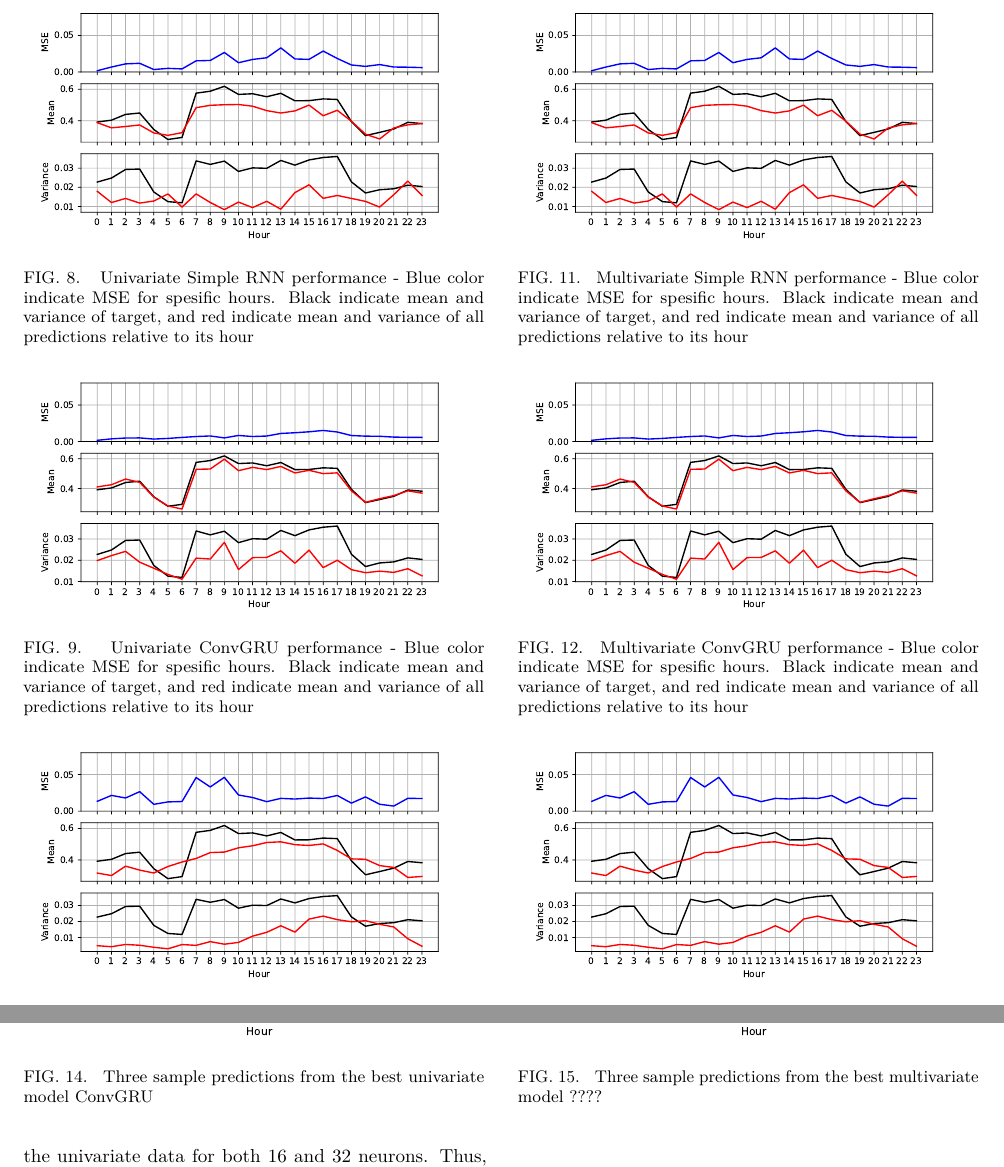
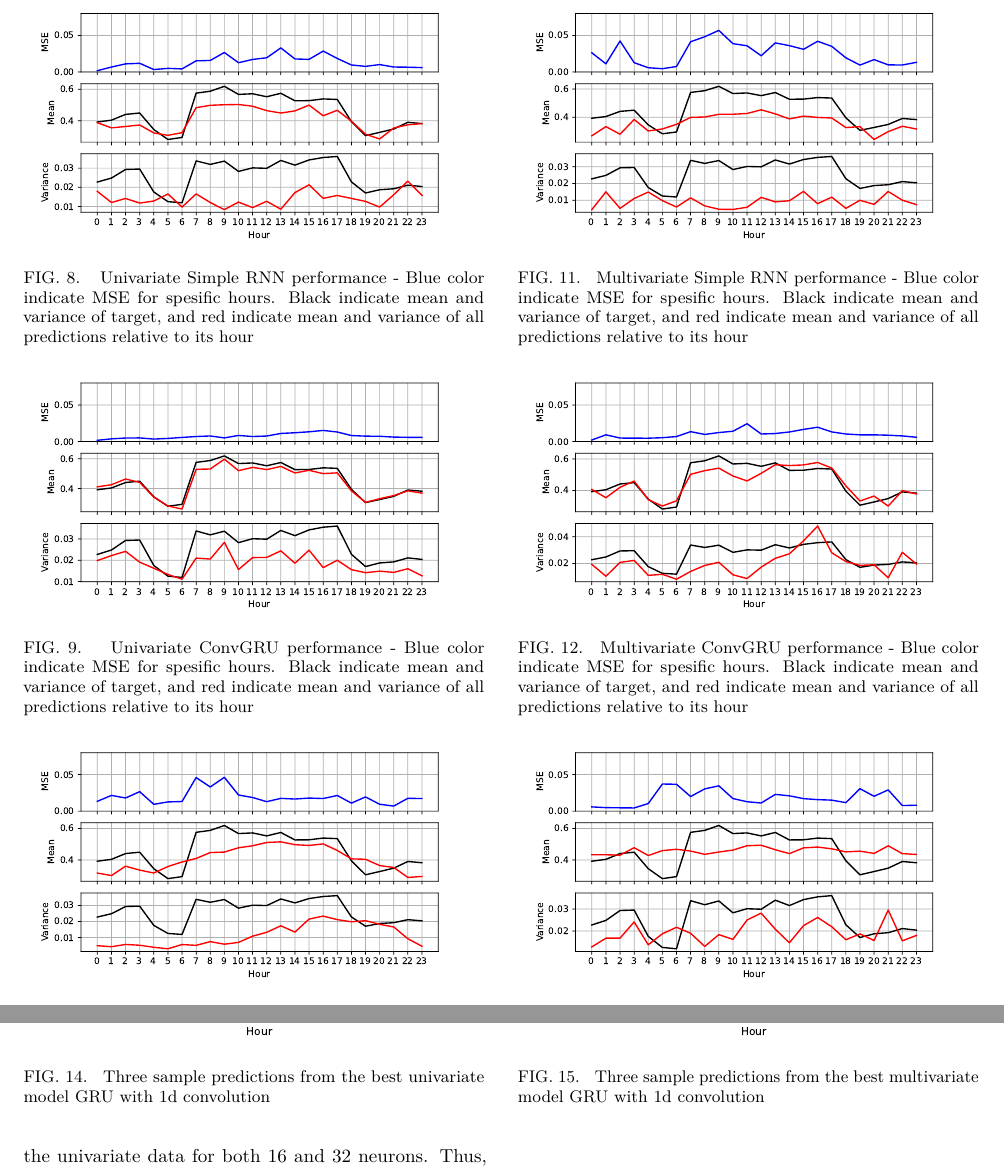
Before and after one commit to AndreasBordvik/FYS-STK4155-Prj3_report, a LaTeX paper (main.tex): two parts of pages 9 and 10 of 13, joined at a grey line, cut so that both start at the same text. Compiled offline with pdfLaTeX.

Commit message:
Results for multivariate are in

```diff
--- a/main.tex
+++ b/main.tex
@@ -352,11 +352,11 @@ These results are part of a preliminary study to determine how the different Rec
 \end{figure}
 
 \begin{figure}
-  \includegraphics[width=\columnwidth]{figures/univariate_hourly_stats_RNN.pdf}
+  \includegraphics[width=\columnwidth]{figures/multivariate_hourly_stats_RNN.pdf}
   \caption{\label{fig:multivariate_hourly_stats_RNN} Multivariate Simple RNN performance - Blue color indicate MSE for spesific hours. Black indicate mean and variance of target, and red indicate mean and variance of all predictions relative to its hour}
-  \includegraphics[width=\columnwidth]{figures/univariate_hourly_stats_convGRU.pdf}
+  \includegraphics[width=\columnwidth]{figures/multivariate_hourly_stats_convGRU.pdf}
   \caption{\label{fig:multivariate_hourly_stats_convGRU} Multivariate ConvGRU performance - Blue color indicate MSE for spesific hours. Black indicate mean and variance of target, and red indicate mean and variance of all predictions relative to its hour}
-  \includegraphics[width=\columnwidth]{figures/univariate_hourly_stats_LSTM.pdf}
+  \includegraphics[width=\columnwidth]{figures/multivariate_hourly_stats_LSTM.pdf}
   \caption{\label{fig:multivariate_hourly_stats_LSTM} Multivariate LSTM performance - Blue color indicate MSE for spesific hours. Black indicate mean and variance of target, and red indicate mean and variance of all predictions relative to its hour}
 \end{figure}
 
@@ -366,15 +366,15 @@ These results are part of a preliminary study to determine how the different Rec
   \includegraphics[width=\columnwidth]{figures/univariate_predictions_convGRU_testsample11.pdf}
   \includegraphics[width=\columnwidth]{figures/univariate_predictions_convGRU_testsample24.pdf}
   \includegraphics[width=\columnwidth]{figures/univariate_predictions_convGRU_testsample98.pdf}
-  \caption{\label{fig:univariate_best_predictions} Three sample predictions from the best univariate model ConvGRU}
+  \caption{\label{fig:univariate_best_predictions} Three sample predictions from the best univariate model GRU with 1d convolution}
 \end{figure}
 
 % Best multivariate predictions
 \begin{figure}
-  \includegraphics[width=\columnwidth]{figures/univariate_predictions_convGRU_testsample11.pdf}
-  \includegraphics[width=\columnwidth]{figures/univariate_predictions_convGRU_testsample24.pdf}
-  \includegraphics[width=\columnwidth]{figures/univariate_predictions_convGRU_testsample98.pdf}
-  \caption{\label{fig:multivariate_best_predictions} Three sample predictions from the best multivariate model ????}
+  \includegraphics[width=\columnwidth]{figures/multivariate_predictions_convGRU_testsample11.pdf}
+  \includegraphics[width=\columnwidth]{figures/multivariate_predictions_convGRU_testsample24.pdf}
+  \includegraphics[width=\columnwidth]{figures/multivariate_predictions_convGRU_testsample98.pdf}
+  \caption{\label{fig:multivariate_best_predictions} Three sample predictions from the best multivariate model GRU with 1d convolution}
 \end{figure}
 
 
```
Also changed, not shown: figures/multivariate_hourly_stats_LSTM.pdf (added), figures/multivariate_hourly_stats_RNN.pdf, figures/multivariate_hourly_stats_convGRU.pdf (added), figures/multivariate_predictions_RNN.pdf (deleted), figures/multivariate_predictions_convGRU_testsample11.pdf (added), figures/multivariate_predictions_convGRU_testsample24.pdf (added), figures/multivariate_predictions_convGRU_testsample98.pdf (added), figures/multivariate_train_evaluation_LSTM.pdf (added), figures/multivariate_train_evaluation_RNN.pdf, figures/multivariate_train_evaluation_convGRU.pdf (added), main.pdf, 3 other files.
